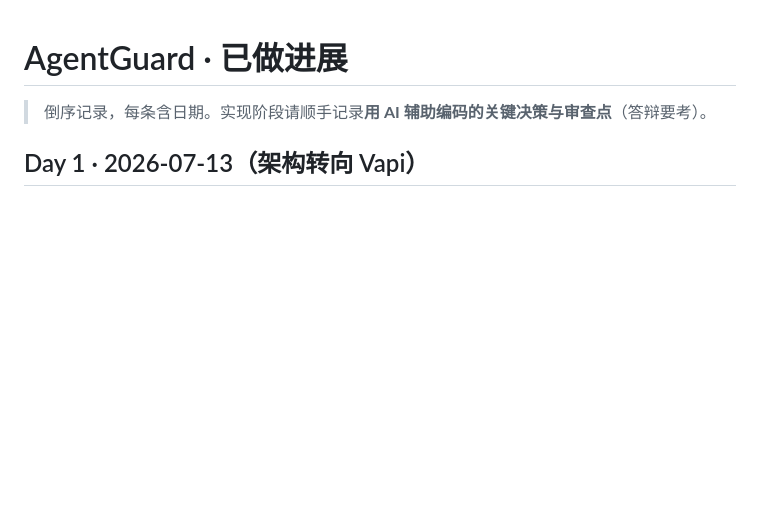
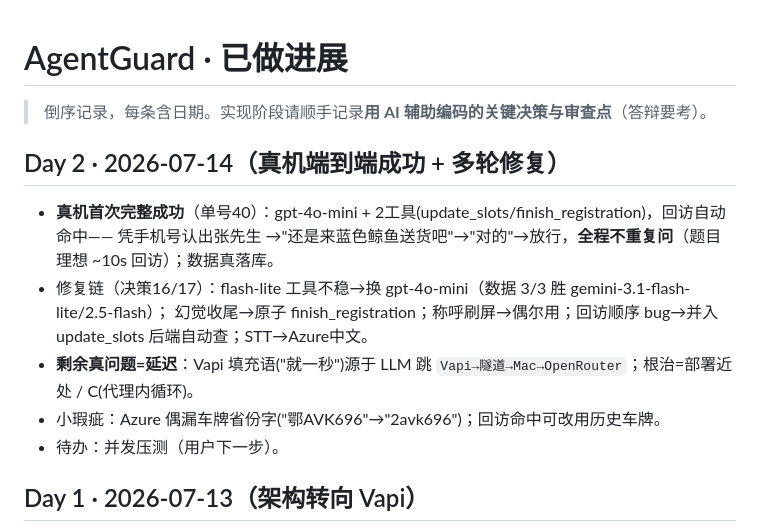
Before and after one commit to KrimsonSun/AgentGuard, a Markdown page: docs/PROGRESS.md, the part around the change. GitHub-like rendering; blank space fills up the shorter version.

Commit message:
docs(progress): 真机端到端成功(单号40,回访认出张先生) + 剩余延迟问题记录
Co-Authored-By: Claude Opus 4.8 <noreply@anthropic.com>

```diff
--- a/docs/PROGRESS.md
+++ b/docs/PROGRESS.md
@@ -1,6 +1,15 @@
 # AgentGuard · 已做进展
 
 > 倒序记录，每条含日期。实现阶段请顺手记录**用 AI 辅助编码的关键决策与审查点**（答辩要考）。
+
+## Day 2 · 2026-07-14（真机端到端成功 + 多轮修复）
+- **真机首次完整成功**（单号40）：gpt-4o-mini + 2工具(update_slots/finish_registration)，回访自动命中——
+  凭手机号认出张先生 →"还是来蓝色鲸鱼送货吧"→"对的"→放行，**全程不重复问**（题目理想 ~10s 回访）；数据真落库。
+- 修复链（决策16/17）：flash-lite 工具不稳→换 gpt-4o-mini（数据 3/3 胜 gemini-3.1-flash-lite/2.5-flash）；
+  幻觉收尾→原子 finish_registration；称呼刷屏→偶尔用；回访顺序 bug→并入 update_slots 后端自动查；STT→Azure中文。
+- **剩余真问题=延迟**：Vapi 填充语("就一秒")源于 LLM 跳 `Vapi→隧道→Mac→OpenRouter`；根治=部署近处 / C(代理内循环)。
+- 小瑕疵：Azure 偶漏车牌省份字("鄂AVK696"→"2avk696")；回访命中可改用历史车牌。
+- 待办：并发压测（用户下一步）。
 
 ## Day 1 · 2026-07-13（架构转向 Vapi）
 - **关键约束更新**：用户人在美国（非国内）→ 推翻"你在国内"前提：火山不合适（国内实名+跨境延迟），Twilio 从美国好办。
```
